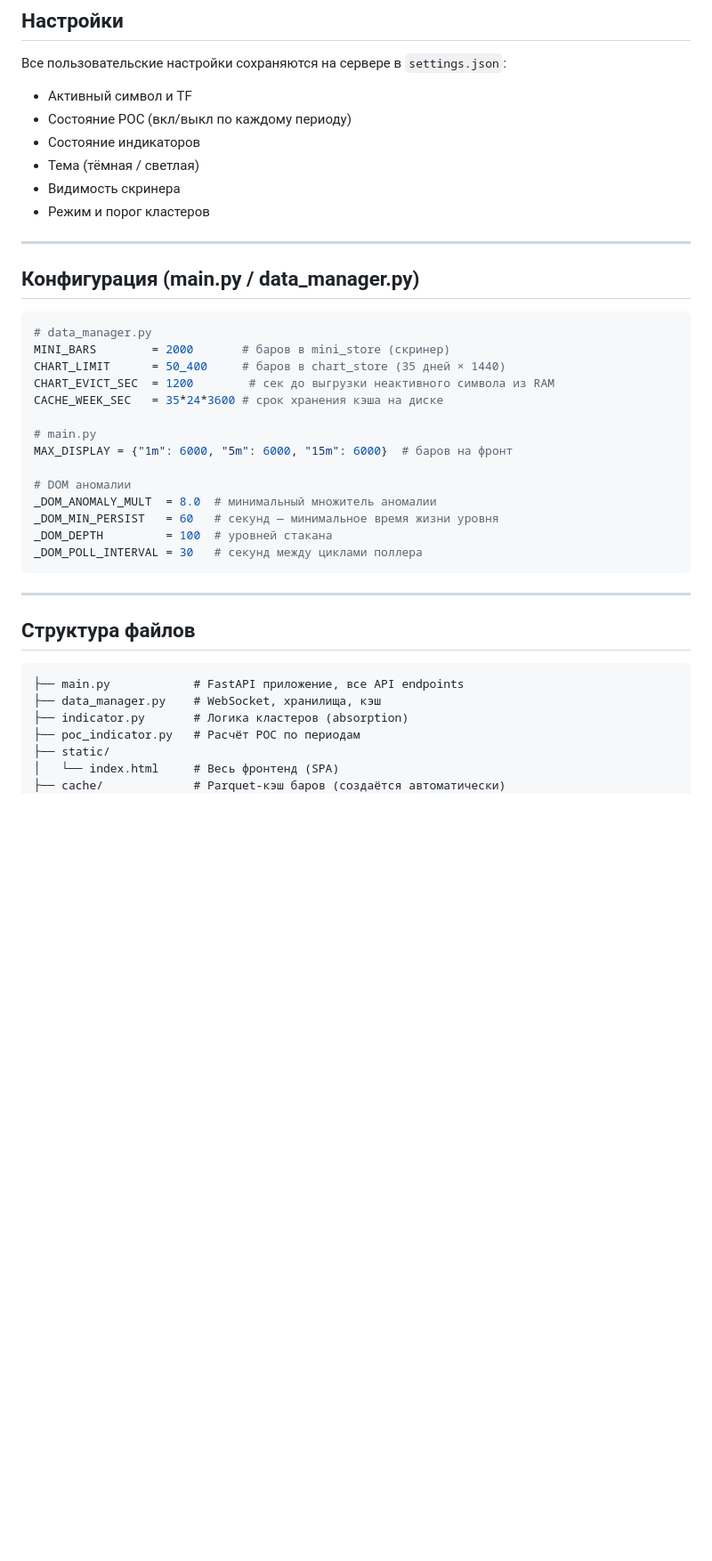
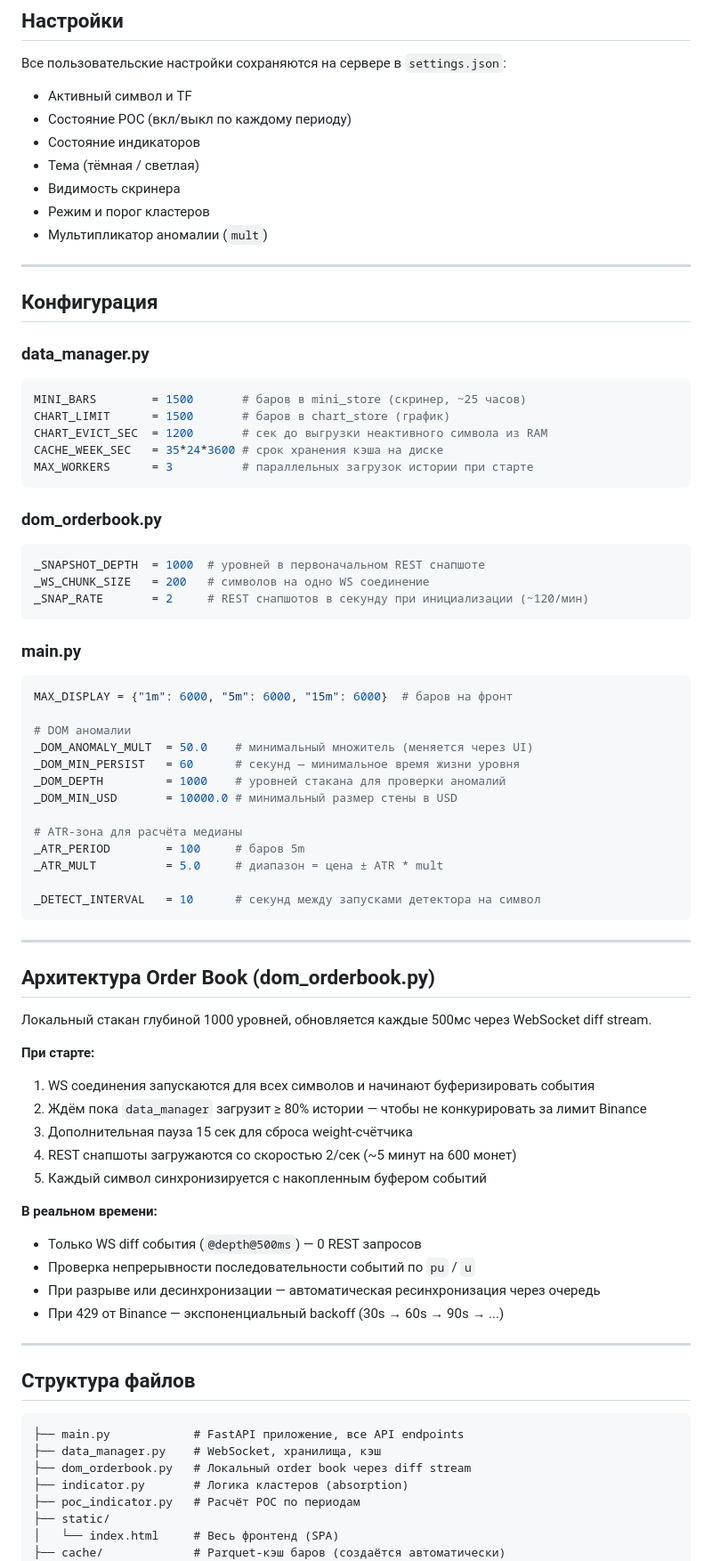
Before and after one commit to meKryztal/screener_crypto, a Markdown page: README.md, the part around one of its changes. Shown at 89% size. Rendered like a GitHub page; blank space fills up the shorter version.

````diff
--- a/README.md
+++ b/README.md
@@ -218,27 +221,66 @@ HTF свечи (5m, 15m, 1h) строятся ресемплингом из 1m
 - Тема (тёмная / светлая)
 - Видимость скринера
 - Режим и порог кластеров
+- Мультипликатор аномалии (`mult`)
 
 ---
 
-## Конфигурация (main.py / data_manager.py)
+## Конфигурация
+
+### data_manager.py
 
 ```python
-# data_manager.py
-MINI_BARS        = 2000       # баров в mini_store (скринер)
-CHART_LIMIT      = 50_400     # баров в chart_store (35 дней × 1440)
-CHART_EVICT_SEC  = 1200        # сек до выгрузки неактивного символа из RAM
+MINI_BARS        = 1500       # баров в mini_store (скринер, ~25 часов)
+CHART_LIMIT      = 1500       # баров в chart_store (график)
+CHART_EVICT_SEC  = 1200       # сек до выгрузки неактивного символа из RAM
 CACHE_WEEK_SEC   = 35*24*3600 # срок хранения кэша на диске
+MAX_WORKERS      = 3          # параллельных загрузок истории при старте
+```
 
-# main.py
+### dom_orderbook.py
+
+```python
+_SNAPSHOT_DEPTH  = 1000  # уровней в первоначальном REST снапшоте
+_WS_CHUNK_SIZE   = 200   # символов на одно WS соединение
+_SNAP_RATE       = 2     # REST снапшотов в секунду при инициализации (~120/мин)
+```
+
+### main.py
+
+```python
 MAX_DISPLAY = {"1m": 6000, "5m": 6000, "15m": 6000}  # баров на фронт
 
 # DOM аномалии
-_DOM_ANOMALY_MULT  = 8.0  # минимальный множитель аномалии
-_DOM_MIN_PERSIST   = 60   # секунд — минимальное время жизни уровня
-_DOM_DEPTH         = 100  # уровней стакана
-_DOM_POLL_INTERVAL = 30   # секунд между циклами поллера
+_DOM_ANOMALY_MULT  = 50.0    # минимальный множитель (меняется через UI)
+_DOM_MIN_PERSIST   = 60      # секунд — минимальное время жизни уровня
+_DOM_DEPTH         = 1000    # уровней стакана для проверки аномалий
+_DOM_MIN_USD       = 10000.0 # минимальный размер стены в USD
+
+# ATR-зона для расчёта медианы
+_ATR_PERIOD        = 100     # баров 5m
+_ATR_MULT          = 5.0     # диапазон = цена ± ATR * mult
+
+_DETECT_INTERVAL   = 10      # секунд между запусками детектора на символ
 ```
+
+---
+
+## Архитектура Order Book (dom_orderbook.py)
+
+Локальный стакан глубиной 1000 уровней, обновляется каждые 500мс через WebSocket diff stream.
+
+**При старте:**
+1. WS соединения запускаются для всех символов и начинают буферизировать события
+2. Ждём пока `data_manager` загрузит ≥ 80% истории — чтобы не конкурировать за лимит Binance
+3. Дополнительная пауза 15 сек для сброса weight-счётчика
+4. REST снапшоты загружаются со скоростью 2/сек (~5 минут на 600 монет)
+5. Каждый символ синхронизируется с накопленным буфером событий
+
+**В реальном времени:**
+- Только WS diff события (`@depth@500ms`) — 0 REST запросов
+- Проверка непрерывности последовательности событий по `pu` / `u`
+- При разрыве или десинхронизации — автоматическая ресинхронизация через очередь
+- При 429 от Binance — экспоненциальный backoff (30s → 60s → 90s → ...)
 
 ---
 
@@ -247,6 +289,7 @@ _DOM_POLL_INTERVAL = 30   # секунд между циклами поллер
 ```
 ├── main.py            # FastAPI приложение, все API endpoints
 ├── data_manager.py    # WebSocket, хранилища, кэш
+├── dom_orderbook.py   # Локальный order book через diff stream
 ├── indicator.py       # Логика кластеров (absorption)
 ├── poc_indicator.py   # Расчёт POC по периодам
 ├── static/
````
Also changed, not shown: other parts of README.md (+24 -21 lines).
